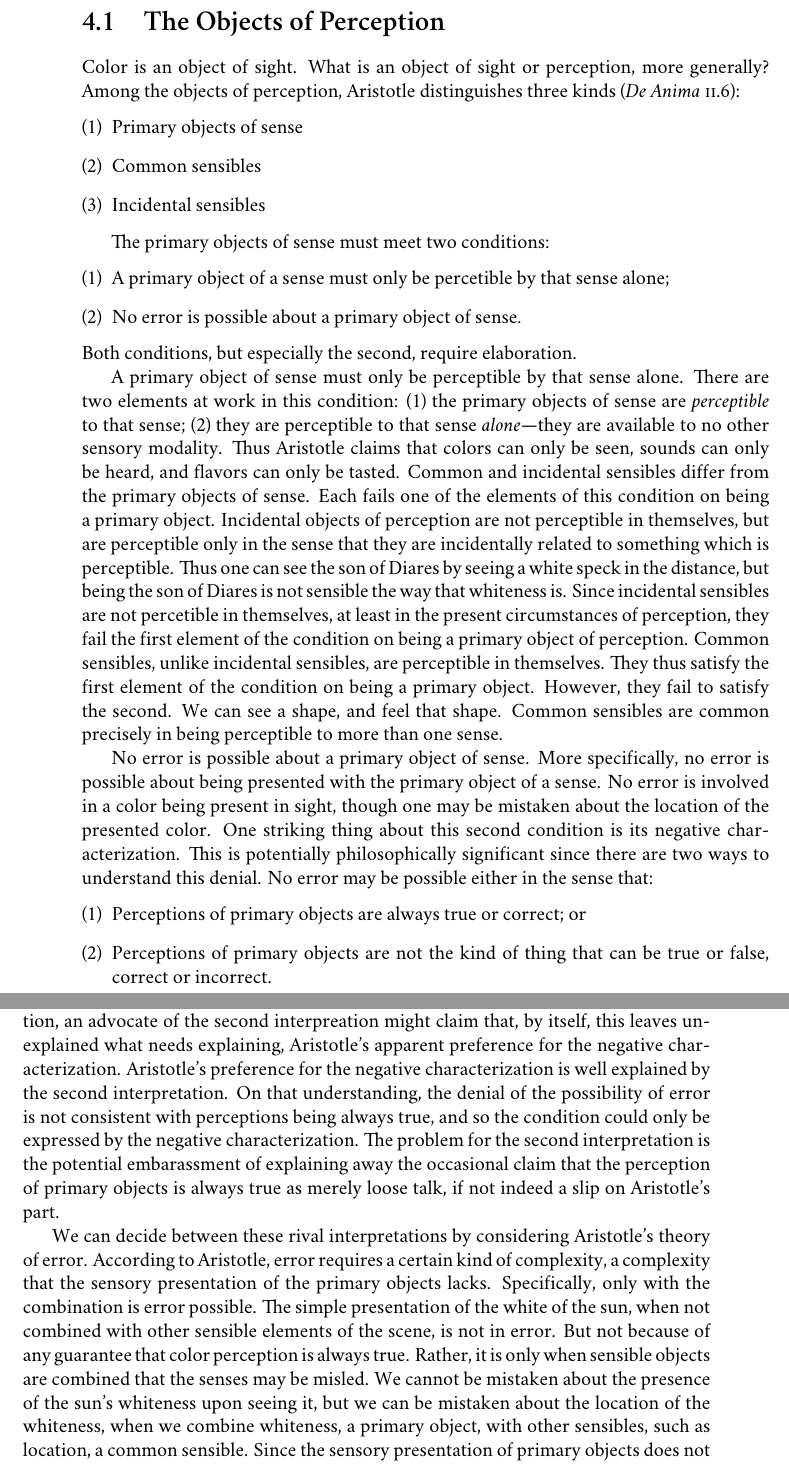
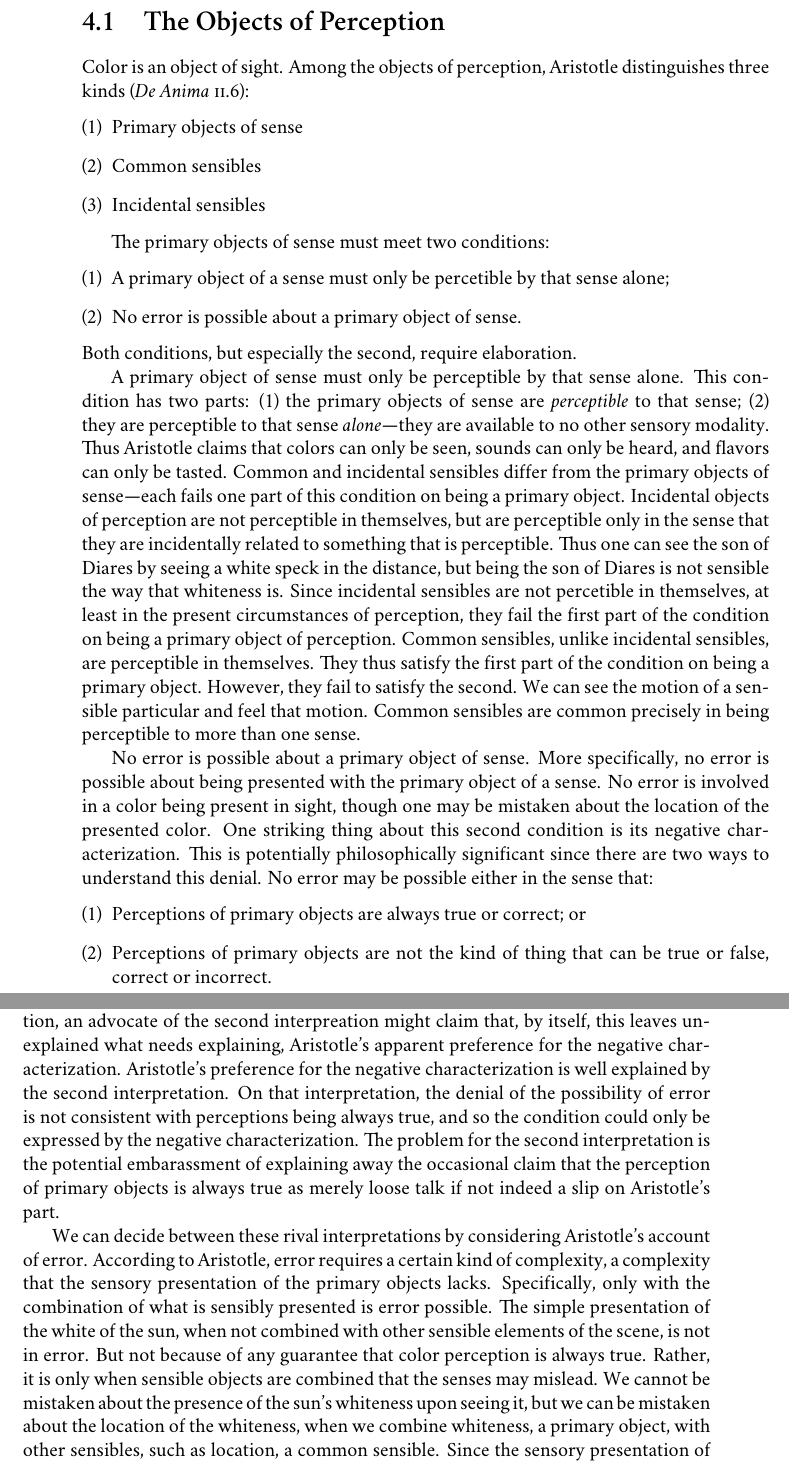
Before and after one commit to PhilGeek/formwithoutmatter, a LaTeX thesis (aristotle.tex, which reads color.tex): two parts of pages 52 and 53 of 95, joined at a grey line, cut so that both start at the same text. Compiled offline with XeLaTeX; a missing font is replaced by an installed copy or a similar font.

Commit message:
Some cleaning up

```diff
--- a/color.tex
+++ b/color.tex
@@ -13,7 +13,7 @@ Third, a doubt may be registered about the occurrence of transparency in Aristot
 \section{The Objects of Perception} % (fold)
 \label{sec:the_objects_of_perception}
 
-Color is an object of sight. What is an object of sight or perception, more generally? Among the objects of perception, Aristotle distinguishes three kinds (\emph{De Anima} \textsc{ii}.6):
+Color is an object of sight. Among the objects of perception, Aristotle distinguishes three kinds (\emph{De Anima} \textsc{ii}.6):
 \begin{enumerate}[(1)]
 	\item Primary objects of sense
 	\item Common sensibles
@@ -27,7 +27,7 @@ The primary objects of sense must meet two conditions:
 \end{enumerate}
 Both conditions, but especially the second, require elaboration.
 
-A primary object of sense must only be perceptible by that sense alone. There are two elements at work in this condition: (1) the primary objects of sense are \emph{perceptible} to that sense; (2) they are perceptible to that sense \emph{alone}---they are available to no other sensory modality. Thus Aristotle claims that colors can only be seen, sounds can only be heard, and flavors can only be tasted. Common and incidental sensibles differ from the primary objects of sense. Each fails one of the elements of this condition on being a primary object. Incidental objects of perception are not perceptible in themselves, but are perceptible only in the sense that they are incidentally related to something which is perceptible. Thus one can see the son of Diares by seeing a white speck in the distance, but being the son of Diares is not sensible the way that whiteness is. Since incidental sensibles are not percetible in themselves, at least in the present circumstances of perception, they fail the first element of the condition on being a primary object of perception. Common sensibles, unlike incidental sensibles, are perceptible in themselves. They thus satisfy the first element of the condition on being a primary object. However, they fail to satisfy the second. We can see a shape, and feel that shape. Common sensibles are common precisely in being perceptible to more than one sense.
+A primary object of sense must only be perceptible by that sense alone. This condition has two parts: (1) the primary objects of sense are \emph{perceptible} to that sense; (2) they are perceptible to that sense \emph{alone}---they are available to no other sensory modality. Thus Aristotle claims that colors can only be seen, sounds can only be heard, and flavors can only be tasted. Common and incidental sensibles differ from the primary objects of sense---each fails one part of this condition on being a primary object. Incidental objects of perception are not perceptible in themselves, but are perceptible only in the sense that they are incidentally related to something that is perceptible. Thus one can see the son of Diares by seeing a white speck in the distance, but being the son of Diares is not sensible the way that whiteness is. Since incidental sensibles are not percetible in themselves, at least in the present circumstances of perception, they fail the first part of the condition on being a primary object of perception. Common sensibles, unlike incidental sensibles, are perceptible in themselves. They thus satisfy the first part of the condition on being a primary object. However, they fail to satisfy the second. We can see the motion of a sensible particular and feel that motion. Common sensibles are common precisely in being perceptible to more than one sense.
 
 No error is possible about a primary object of sense. More specifically, no error is possible about being presented with the primary object of a sense. No error is involved in a color being present in sight, though one may be mistaken about the location of the presented color. One striking thing about this second condition is its negative characterization. This is potentially philosophically significant since there are two ways to understand this denial. No error may be possible either in the sense that:
 \begin{enumerate}[(1)]
@@ -36,9 +36,9 @@ No error is possible about a primary object of sense. More specifically, no erro
 \end{enumerate}
 If the perception of primary objects were always true or correct, then no error would be possible, at least about their presence. If, however, the perception of primary objects were not the kind of thing that so much as could be true or false, correct or incorrect, no error would be possible, but in a difference sense. The sensing of primary objects would be impervious to error not because of some guarantee that the primary objects of a sense falls within its ken but because the sensing of a primary object fails to be evaluable as correct or incorrect.
 
-While Aristotle's usual formulation is that no error is possible about the presence of primary objects, he does sometimes say that the perception of primary objects is always true. This provides \emph{prima facie} support for the first interpretation. Against this suggestion, an advocate of the second interpreation might claim that, by itself, this leaves unexplained what needs explaining, Aristotle's apparent preference for the negative characterization. Aristotle's preference for the negative characterization is well explained by the second interpretation. On that understanding, the denial of the possibility of error is not consistent with perceptions being always true, and so the condition could only be expressed by the negative characterization. The problem for the second interpretation is the potential embarassment of explaining away the occasional claim that the perception of primary objects is always true as merely loose talk, if not indeed a slip on Aristotle's part.
+While Aristotle's usual formulation is that no error is possible about the presence of primary objects, he does sometimes say that the perception of primary objects is always true. This provides \emph{prima facie} support for the first interpretation. Against this suggestion, an advocate of the second interpreation might claim that, by itself, this leaves unexplained what needs explaining, Aristotle's apparent preference for the negative characterization. Aristotle's preference for the negative characterization is well explained by the second interpretation. On that interpretation, the denial of the possibility of error is not consistent with perceptions being always true, and so the condition could only be expressed by the negative characterization. The problem for the second interpretation is the potential embarassment of explaining away the occasional claim that the perception of primary objects is always true as merely loose talk if not indeed a slip on Aristotle's part.
 
-We can decide between these rival interpretations by considering Aristotle's theory of error. According to Aristotle, error requires a certain kind of complexity, a complexity that the sensory presentation of the primary objects lacks. Specifically, only with the combination is error possible. The simple presentation of the white of the sun, when not combined with other sensible elements of the scene, is not in error. But not because of any guarantee that color perception is always true. Rather, it is only when sensible objects are combined that the senses may be misled. We cannot be mistaken about the presence of the sun's whiteness upon seeing it, but we can be mistaken about the location of the whiteness, when we combine whiteness, a primary object, with other sensibles, such as location, a common sensible. Since the sensory presentation of primary objects does not involve combination, and combination is necessary for error, then no error is possible about the presence of sensory objects in the strong sense that their perception is not the kind of thing that so much as could be evalubale as true or false, correct or incorrect.
+We can decide between these rival interpretations by considering Aristotle's account of error. According to Aristotle, error requires a certain kind of complexity, a complexity that the sensory presentation of the primary objects lacks. Specifically, only with the combination of what is sensibly presented is error possible. The simple presentation of the white of the sun, when not combined with other sensible elements of the scene, is not in error. But not because of any guarantee that color perception is always true. Rather, it is only when sensible objects are combined that the senses may mislead. We cannot be mistaken about the presence of the sun's whiteness upon seeing it, but we can be mistaken about the location of the whiteness, when we combine whiteness, a primary object, with other sensibles, such as location, a common sensible. Since the sensory presentation of primary objects does not involve combination, and combination is necessary for error, then no error is possible about the presence of sensory objects in the strong sense that their perception is not the kind of thing that so much as could be evalubale as true or false, correct or incorrect.
 
 
 % section the_objects_of_perception (end)
```
